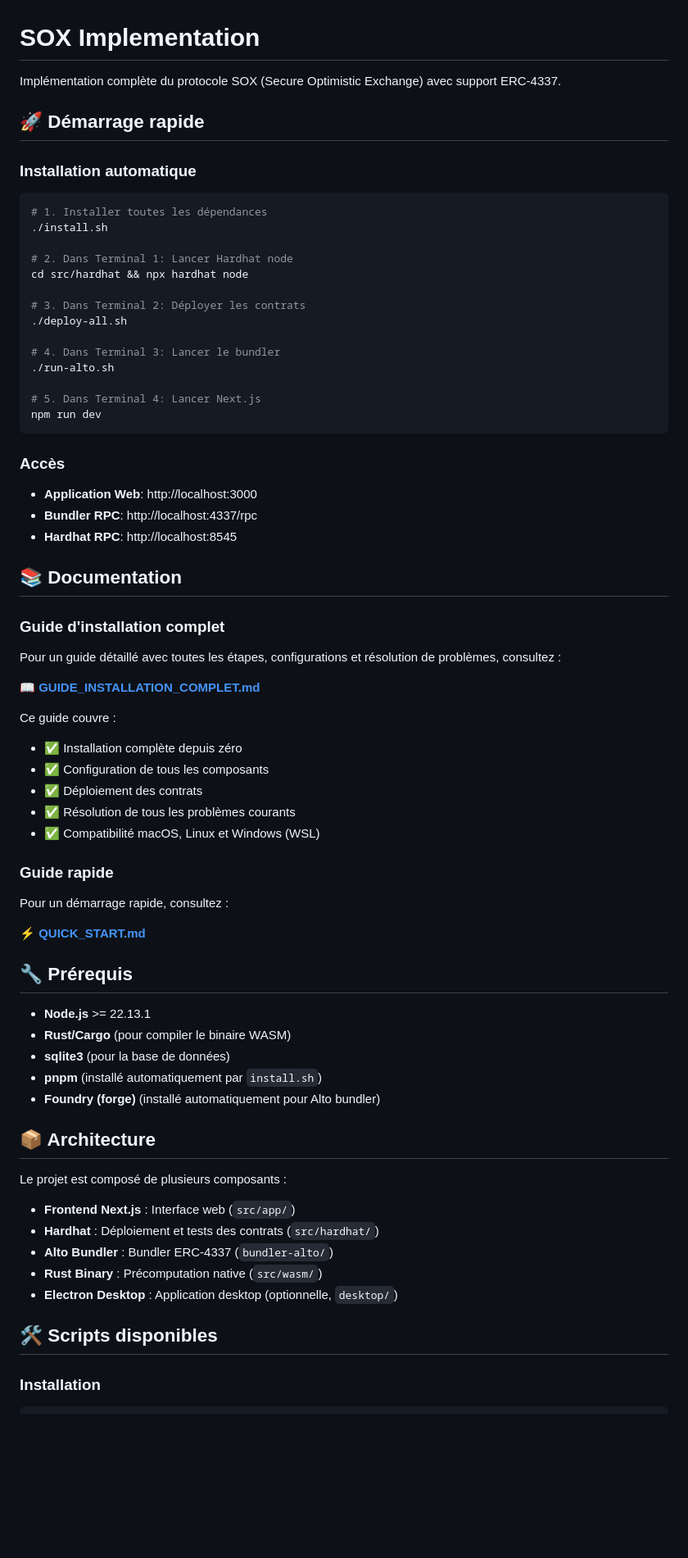
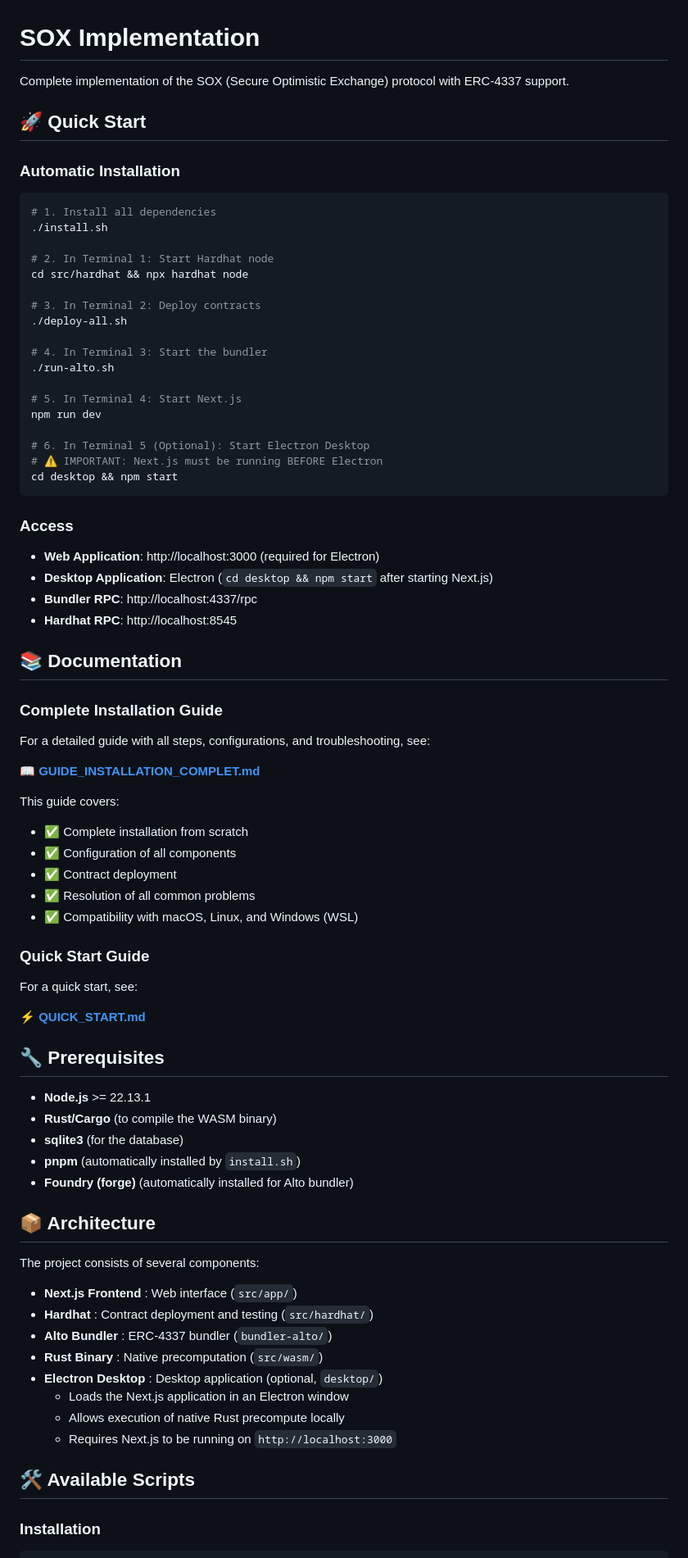
Before and after one commit to Ryad2/Fair_Exchange_Protocol, a Markdown page: README.md, the part around one of its changes. Shown at 82% size. Drawn GitHub-style; blank space fills up the shorter version.

````diff
--- a/README.md
+++ b/README.md
@@ -1,74 +1,82 @@
 # SOX Implementation
 
-Implémentation complète du protocole SOX (Secure Optimistic Exchange) avec support ERC-4337.
+Complete implementation of the SOX (Secure Optimistic Exchange) protocol with ERC-4337 support.
 
-## 🚀 Démarrage rapide
+## 🚀 Quick Start
 
-### Installation automatique
+### Automatic Installation
 
 ```bash
-# 1. Installer toutes les dépendances
+# 1. Install all dependencies
 ./install.sh
 
-# 2. Dans Terminal 1: Lancer Hardhat node
+# 2. In Terminal 1: Start Hardhat node
 cd src/hardhat && npx hardhat node
 
-# 3. Dans Terminal 2: Déployer les contrats
+# 3. In Terminal 2: Deploy contracts
 ./deploy-all.sh
 
-# 4. Dans Terminal 3: Lancer le bundler
+# 4. In Terminal 3: Start the bundler
 ./run-alto.sh
 
-# 5. Dans Terminal 4: Lancer Next.js
+# 5. In Terminal 4: Start Next.js
 npm run dev
+
+# 6. In Terminal 5 (Optional): Start Electron Desktop
+# ⚠️ IMPORTANT: Next.js must be running BEFORE Electron
+cd desktop && npm start
 ```
 
-### Accès
+### Access
 
-- **Application Web**: http://localhost:3000
+- **Web Application**: http://localhost:3000 (required for Electron)
+- **Desktop Application**: Electron (`cd desktop && npm start` after starting Next.js)
 - **Bundler RPC**: http://localhost:4337/rpc
 - **Hardhat RPC**: http://localhost:8545
 
 ## 📚 Documentation
 
-### Guide d'installation complet
+### Complete Installation Guide
 
-Pour un guide détaillé avec toutes les étapes, configurations et résolution de problèmes, consultez :
+For a detailed guide with all steps, configurations, and troubleshooting, see:
 
 **[📖 GUIDE_INSTALLATION_COMPLET.md](./GUIDE_INSTALLATION_COMPLET.md)**
 
-Ce guide couvre :
-- ✅ Installation complète depuis zéro
-- ✅ Configuration de tous les composants
-- ✅ Déploiement des contrats
-- ✅ Résolution de tous les problèmes courants
-- ✅ Compatibilité macOS, Linux et Windows (WSL)
+This guide covers:
+- ✅ Complete installation from scratch
+- ✅ Configuration of all components
+- ✅ Contract deployment
+- ✅ Resolution of all common problems
+- ✅ Compatibility with macOS, Linux, and Windows (WSL)
 
-### Guide rapide
+### Quick Start Guide
 
-Pour un démarrage rapide, consultez :
+For a quick start, see:
 
 **[⚡ QUICK_START.md](./QUICK_START.md)**
 
-## 🔧 Prérequis
+## 🔧 Prerequisites
 
 - **Node.js** >= 22.13.1
-- **Rust/Cargo** (pour compiler le binaire WASM)
-- **sqlite3** (pour la base de données)
-- **pnpm** (installé automatiquement par `install.sh`)
-- **Foundry (forge)** (installé automatiquement pour Alto bundler)
+- **Rust/Cargo** (to compile the WASM binary)
+- **sqlite3** (for the database)
+- **pnpm** (automatically installed by `install.sh`)
+- **Foundry (forge)** (automatically installed for Alto bundler)
 
 ## 📦 Architecture
 
-Le projet est composé de plusieurs composants :
+The project consists of several components:
 
-- **Frontend Next.js** : Interface web (`src/app/`)
-- **Hardhat** : Déploiement et tests des contrats (`src/hardhat/`)
-- **Alto Bundler** : Bundler ERC-4337 (`bundler-alto/`)
-- **Rust Binary** : Précomputation native (`src/wasm/`)
-- **Electron Desktop** : Application desktop (optionnelle, `desktop/`)
+- **Next.js Frontend** : Web interface (`src/app/`)
+- **Hardhat** : Contract deployment and testing (`src/hardhat/`)
+- **Alto Bundler** : ERC-4337 bundler (`bundler-alto/`)
+- **Rust Binary** : Native precomputation (`src/wasm/`)
+- **Electron Desktop** : Desktop application (optional, `desktop/`)
+  - Loads the Next.js application in an Electron window
+  - Allows execution of native Rust precompute locally
+  - Requires Next.js to be running on `http://localhost:3000`
 
-## 🛠️ Scripts disponibles
+## 🛠️ Available Scripts
 
 ### Installation
 
````
Also changed, not shown: other parts of README.md (+40 -34 lines).
